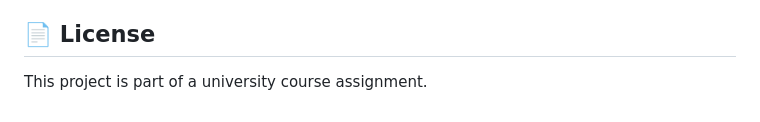
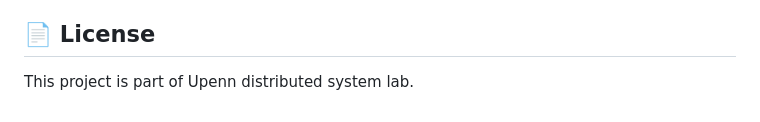
Before and after one commit to AmazingMts/Penngle, a Markdown page: README.md, the part around the change. Drawn GitHub-style.

```diff
--- a/README.md
+++ b/README.md
@@ -161,4 +161,4 @@ This is a distributed search engine implementation for educational purposes. Fee
 
 ## 📄 License
 
-This project is part of a university course assignment.
+This project is part of Upenn distributed system lab.
```
